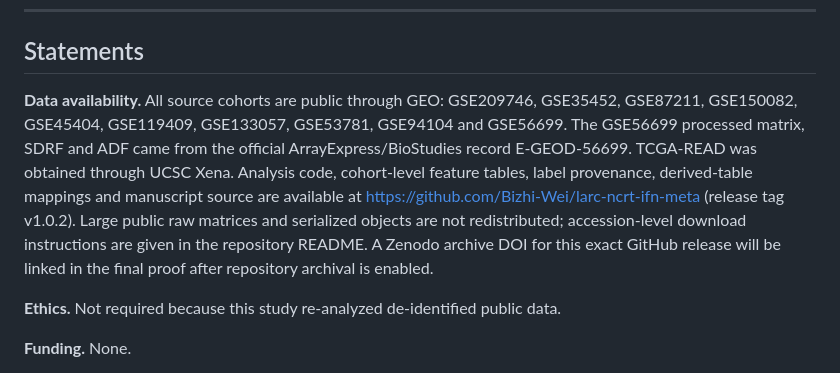
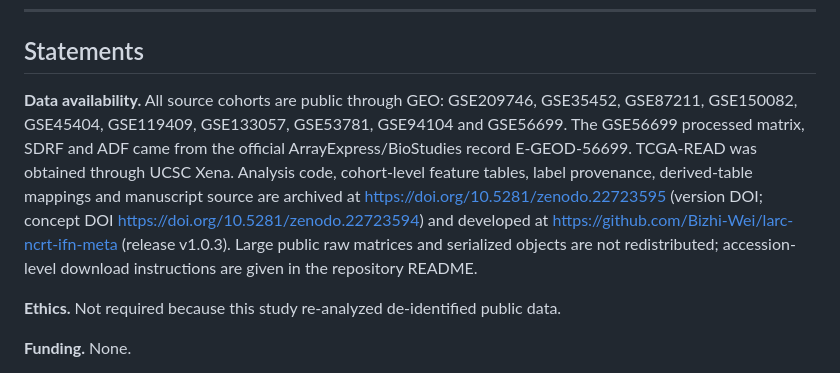
Before and after one commit to Bizhi-Wei/larc-ncrt-ifn-meta, a Markdown page: manuscript/manuscript_draft.md, the part around the change. Rendered like a GitHub page.

Commit message:
docs: Data availability cites Zenodo DOI 10.5281/zenodo.22723595

```diff
--- a/manuscript/manuscript_draft.md
+++ b/manuscript/manuscript_draft.md
@@ -210,7 +210,7 @@ Across nine systematically selected nCRT cohorts, pretreatment interferon activa
 
 ## Statements
 
-**Data availability.** All source cohorts are public through GEO: GSE209746, GSE35452, GSE87211, GSE150082, GSE45404, GSE119409, GSE133057, GSE53781, GSE94104 and GSE56699. The GSE56699 processed matrix, SDRF and ADF came from the official ArrayExpress/BioStudies record E-GEOD-56699. TCGA-READ was obtained through UCSC Xena. Analysis code, cohort-level feature tables, label provenance, derived-table mappings and manuscript source are available at https://github.com/Bizhi-Wei/larc-ncrt-ifn-meta (release tag v1.0.2). Large public raw matrices and serialized objects are not redistributed; accession-level download instructions are given in the repository README. A Zenodo archive DOI for this exact GitHub release will be linked in the final proof after repository archival is enabled.
+**Data availability.** All source cohorts are public through GEO: GSE209746, GSE35452, GSE87211, GSE150082, GSE45404, GSE119409, GSE133057, GSE53781, GSE94104 and GSE56699. The GSE56699 processed matrix, SDRF and ADF came from the official ArrayExpress/BioStudies record E-GEOD-56699. TCGA-READ was obtained through UCSC Xena. Analysis code, cohort-level feature tables, label provenance, derived-table mappings and manuscript source are archived at https://doi.org/10.5281/zenodo.22723595 (version DOI; concept DOI https://doi.org/10.5281/zenodo.22723594) and developed at https://github.com/Bizhi-Wei/larc-ncrt-ifn-meta (release v1.0.3). Large public raw matrices and serialized objects are not redistributed; accession-level download instructions are given in the repository README.
 
 **Ethics.** Not required because this study re-analyzed de-identified public data.
 
```
